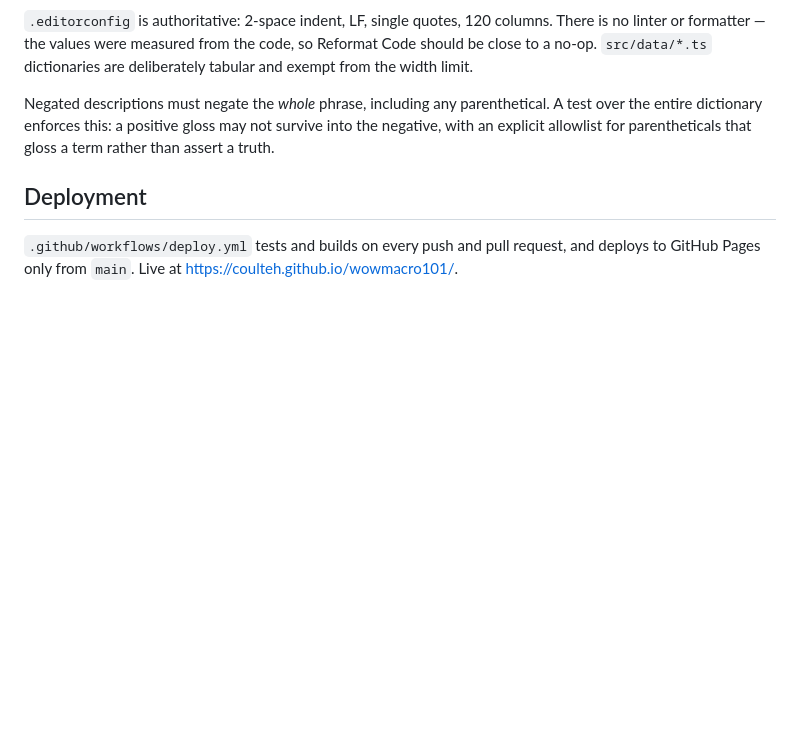
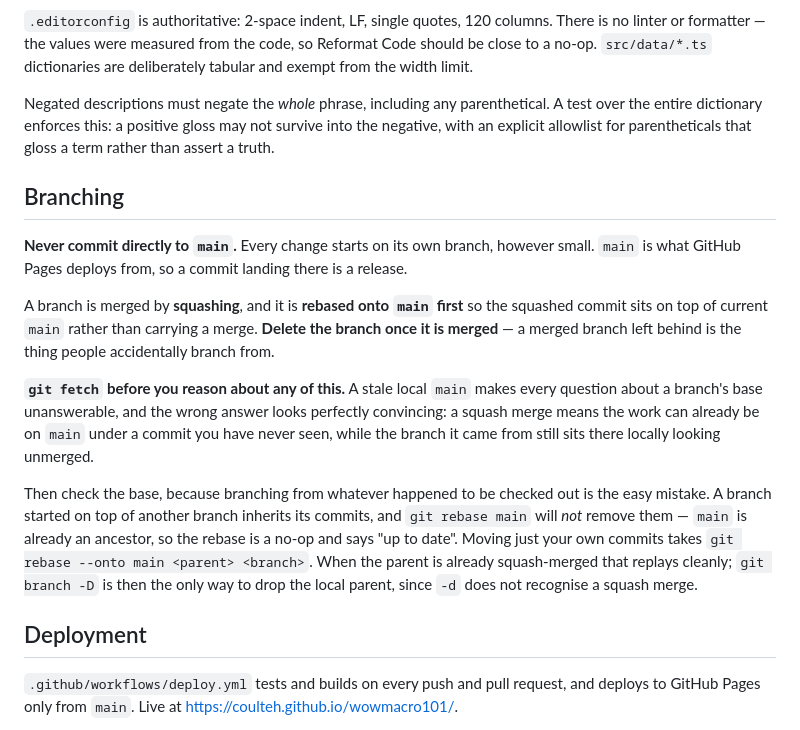
Before and after one commit to coulteh/wowmacro101, a Markdown page: CLAUDE.md, the part around the change. Drawn GitHub-style; blank space fills up the shorter version.

Commit message:
Write down the branching policy
main is what Pages deploys, so landing a commit there is a release. Branch for
everything, squash-merge rebased onto main, delete the branch afterwards.

Leads with the step this repo just skipped: fetch before reasoning about a
branch's base. A stale main makes the question unanswerable and the wrong answer
look convincing -- a squash merge puts the work on main under a commit you have
never seen, while the branch it came from still looks unmerged locally.

Co-Authored-By: Claude Opus 5 <noreply@anthropic.com>

```diff
--- a/CLAUDE.md
+++ b/CLAUDE.md
@@ -252,6 +252,28 @@ over the entire dictionary enforces this: a positive gloss may not survive into
 negative, with an explicit allowlist for parentheticals that gloss a term rather than
 assert a truth.
 
+## Branching
+
+**Never commit directly to `main`.** Every change starts on its own branch, however small.
+`main` is what GitHub Pages deploys from, so a commit landing there is a release.
+
+A branch is merged by **squashing**, and it is **rebased onto `main` first** so the squashed
+commit sits on top of current `main` rather than carrying a merge. **Delete the branch once
+it is merged** — a merged branch left behind is the thing people accidentally branch from.
+
+**`git fetch` before you reason about any of this.** A stale local `main` makes every
+question about a branch's base unanswerable, and the wrong answer looks perfectly
+convincing: a squash merge means the work can already be on `main` under a commit you have
+never seen, while the branch it came from still sits there locally looking unmerged.
+
+Then check the base, because branching from whatever happened to be checked out is the easy
+mistake. A branch started on top of another branch inherits its commits, and `git rebase
+main` will *not* remove them — `main` is already an ancestor, so the rebase is a no-op and
+says "up to date". Moving just your own commits takes
+`git rebase --onto main <parent> <branch>`. When the parent is already squash-merged that
+replays cleanly; `git branch -D` is then the only way to drop the local parent, since
+`-d` does not recognise a squash merge.
+
 ## Deployment
 
 `.github/workflows/deploy.yml` tests and builds on every push and pull request, and
```
